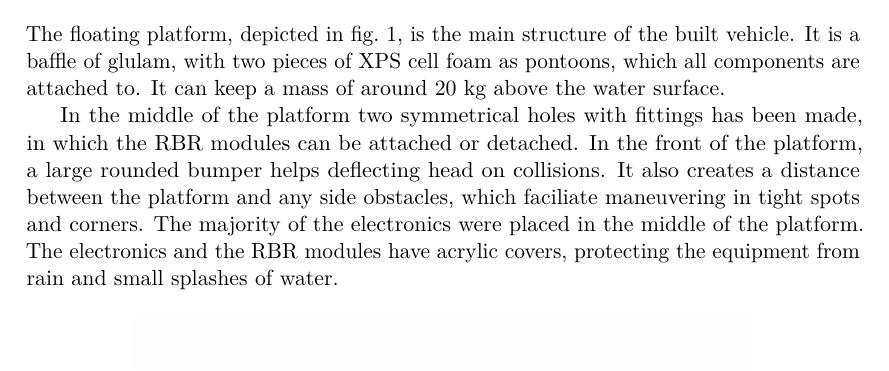
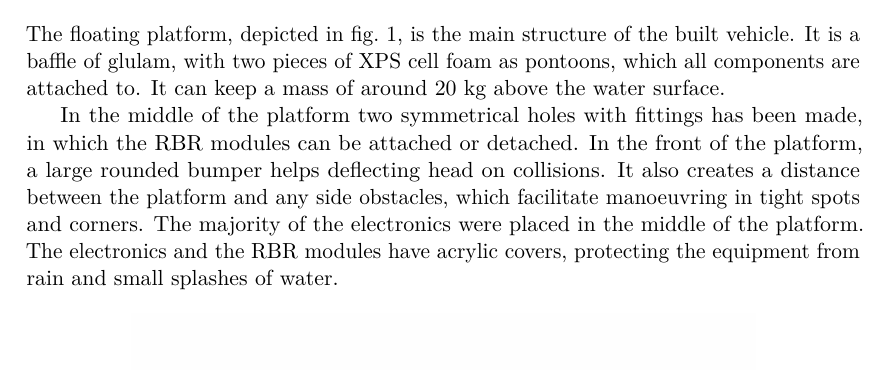
Before and after one commit to dbt-grupp-5/rapport, a LaTeX paper (document.tex, which reads floatingPlatform.tex): part of page 6 of 34, cut so that both start at the same text. Compiled offline with pdfLaTeX.

Commit message:
2 stavus felus

```diff
--- a/floatingPlatform.tex
+++ b/floatingPlatform.tex
@@ -7,7 +7,7 @@ around 20~kg above the water surface.% with margins.
 
 In the middle of the platform two symmetrical holes with fittings has
 been made, in which the RBR modules can be attached or detached. In the front of the platform, a large rounded bumper helps deflecting head on collisions. It also creates a distance between the platform and
-any side obstacles, which faciliate maneuvering in tight spots and corners. The majority of the electronics were placed in the middle of the platform. The electronics and the RBR modules have acrylic
+any side obstacles, which facilitate manoeuvring in tight spots and corners. The majority of the electronics were placed in the middle of the platform. The electronics and the RBR modules have acrylic
 covers, protecting the equipment from rain and small splashes of water.
 
 \begin{figure}[h]
```
